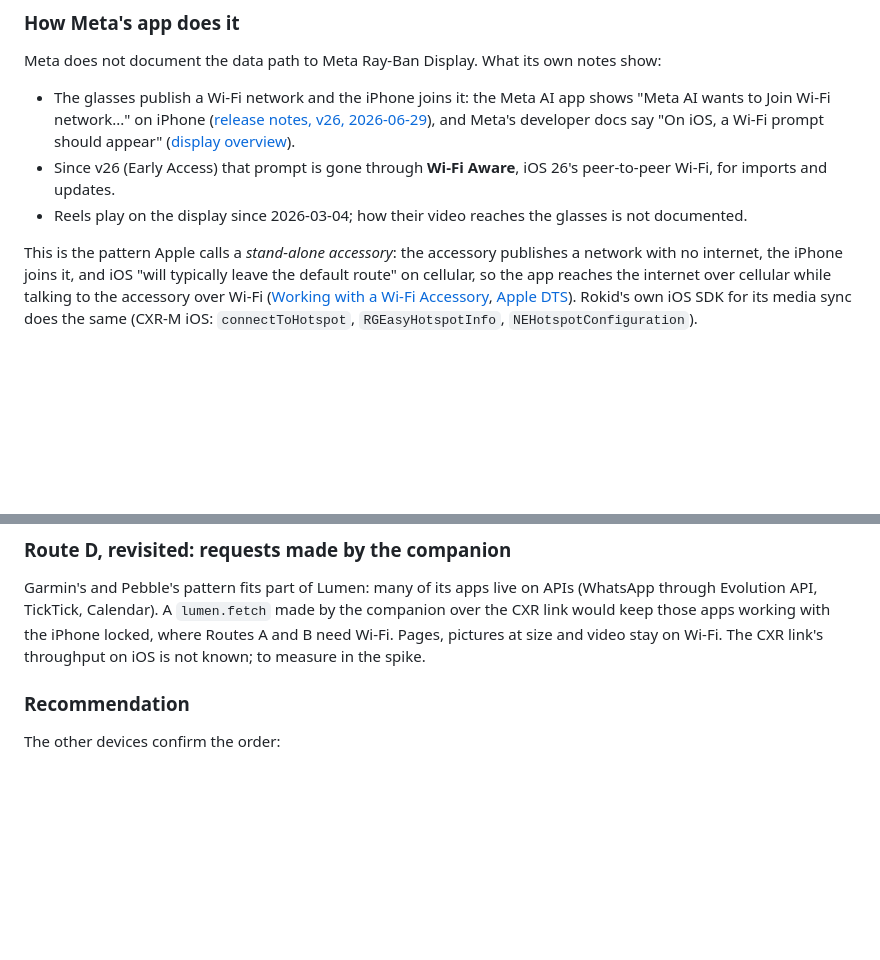
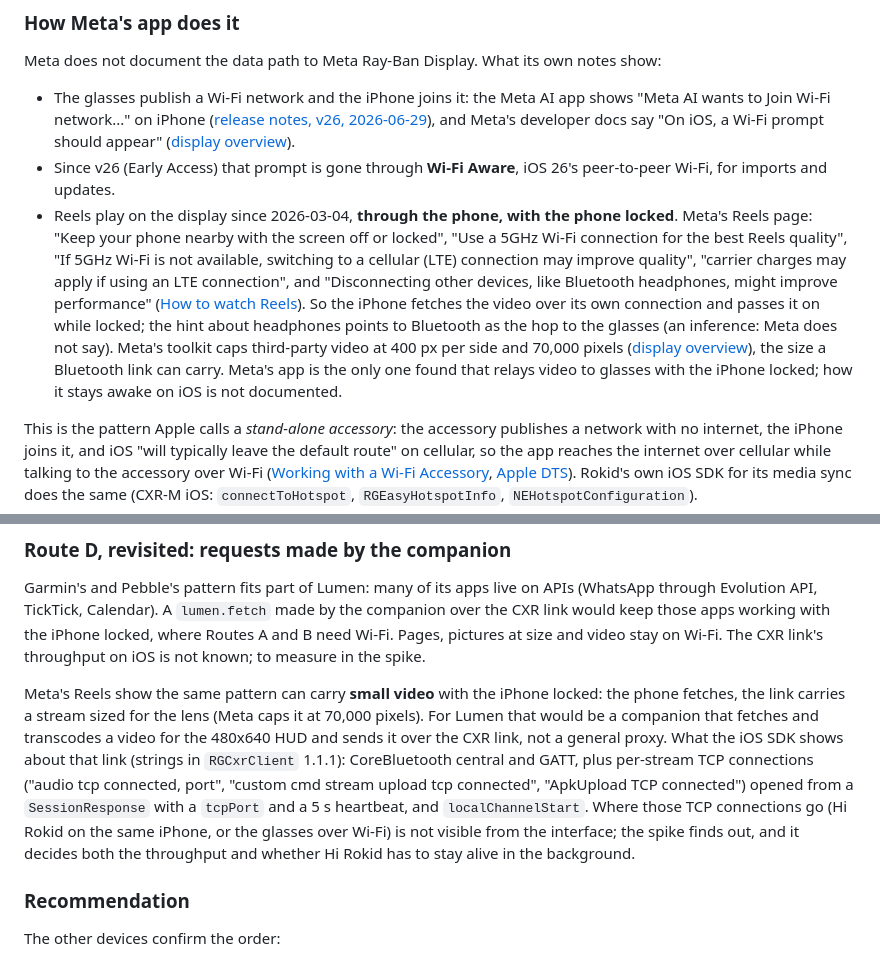
Before and after one commit to beyondlevi/rokid-lumen, a Markdown page: docs/ios-companion-study.md, 2 parts joined by grey strips. Drawn GitHub-style; blank space fills up the shorter version.

Commit message:
docs: Meta's Reels go through the locked iPhone
Meta's Reels page says the phone can stay locked and use LTE, and
points to Bluetooth as the hop; what the iOS CXR-L SDK shows about its
own link, and what that means for small video over it.

Co-Authored-By: Volund OS <287815646+volundos[bot]@users.noreply.github.com>

```diff
--- a/docs/ios-companion-study.md
+++ b/docs/ios-companion-study.md
@@ -119,8 +119,18 @@ Meta does not document the data path to Meta Ray-Ban Display. What its own notes
   ([display overview](https://wearables.developer.meta.com/docs/develop/dat/display-overview/)).
 - Since v26 (Early Access) that prompt is gone through **Wi-Fi Aware**, iOS 26's peer-to-peer
   Wi-Fi, for imports and updates.
-- Reels play on the display since 2026-03-04; how their video reaches the glasses is not
-  documented.
+- Reels play on the display since 2026-03-04, **through the phone, with the phone locked**.
+  Meta's Reels page: "Keep your phone nearby with the screen off or locked", "Use a 5GHz Wi-Fi
+  connection for the best Reels quality", "If 5GHz Wi-Fi is not available, switching to a
+  cellular (LTE) connection may improve quality", "carrier charges may apply if using an LTE
+  connection", and "Disconnecting other devices, like Bluetooth headphones, might improve
+  performance" ([How to watch Reels](https://www.meta.com/help/ai-glasses/4317333675190079/)).
+  So the iPhone fetches the video over its own connection and passes it on while locked; the
+  hint about headphones points to Bluetooth as the hop to the glasses (an inference: Meta
+  does not say). Meta's toolkit caps third-party video at 400 px per side and 70,000 pixels
+  ([display overview](https://wearables.developer.meta.com/docs/develop/dat/display-overview/)),
+  the size a Bluetooth link can carry. Meta's app is the only one found that relays video to
+  glasses with the iPhone locked; how it stays awake on iOS is not documented.
 
 This is the pattern Apple calls a *stand-alone accessory*: the accessory publishes a network
 with no internet, the iPhone joins it, and iOS "will typically leave the default route" on
@@ -271,6 +281,17 @@ link would keep those apps working with the iPhone locked, where Routes A and B
 Pages, pictures at size and video stay on Wi-Fi. The CXR link's throughput on iOS is not
 known; to measure in the spike.
 
+Meta's Reels show the same pattern can carry **small video** with the iPhone locked: the phone
+fetches, the link carries a stream sized for the lens (Meta caps it at 70,000 pixels). For
+Lumen that would be a companion that fetches and transcodes a video for the 480x640 HUD and
+sends it over the CXR link, not a general proxy. What the iOS SDK shows about that link
+(strings in `RGCxrClient` 1.1.1): CoreBluetooth central and GATT, plus per-stream TCP
+connections ("audio tcp connected, port", "custom cmd stream upload tcp connected",
+"ApkUpload TCP connected") opened from a `SessionResponse` with a `tcpPort` and a 5 s
+heartbeat, and `localChannelStart`. Where those TCP connections go (Hi Rokid on the same
+iPhone, or the glasses over Wi-Fi) is not visible from the interface; the spike finds out,
+and it decides both the throughput and whether Hi Rokid has to stay alive in the background.
+
 ### Recommendation
 
 The other devices confirm the order:
```
